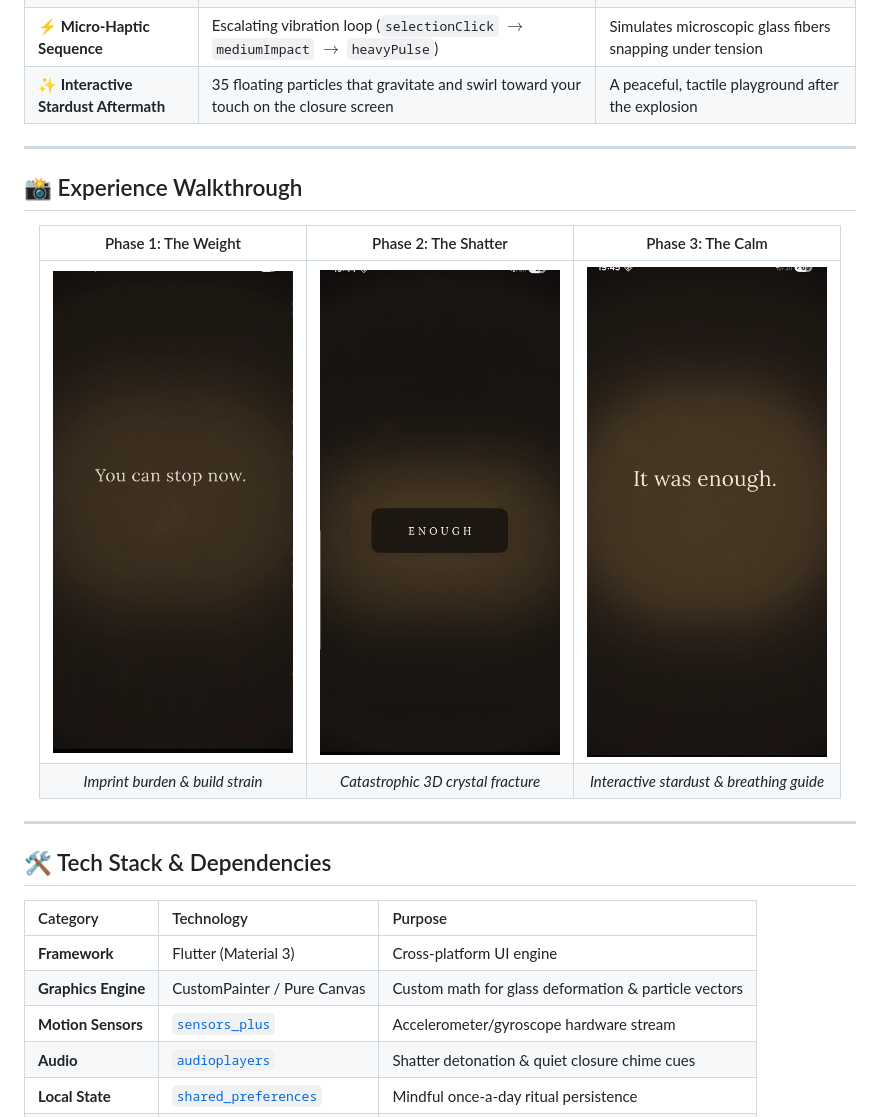
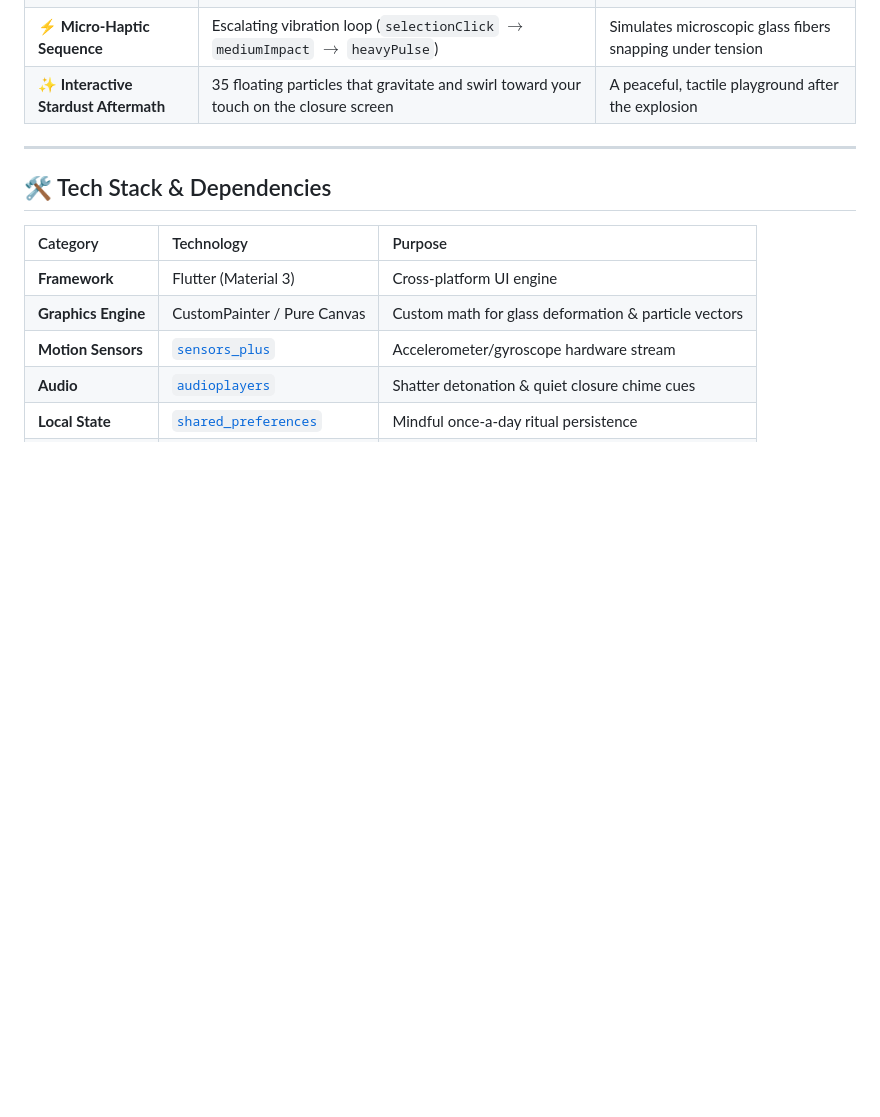
Before and after one commit to Maher-Tec/enough, a Markdown page: README.md, the part around the change. Rendered like a GitHub page; blank space fills up the shorter version.

Commit message:
docs: remove outdated screenshots section from README

```diff
--- a/README.md
+++ b/README.md
@@ -42,18 +42,6 @@
 
 ---
 
-## 📸 Experience Walkthrough
-
-<div align="center">
-
-| Phase 1: The Weight | Phase 2: The Shatter | Phase 3: The Calm |
-| :---: | :---: | :---: |
-| <img src="screens/1.jpg" width="240" alt="The Weight" /> | <img src="screens/2.jpg" width="240" alt="The Shatter" /> | <img src="screens/3.jpg" width="240" alt="The Calm" /> |
-| *Imprint burden & build strain* | *Catastrophic 3D crystal fracture* | *Interactive stardust & breathing guide* |
-
-</div>
-
----
 
 ## 🛠️ Tech Stack & Dependencies
 
```
